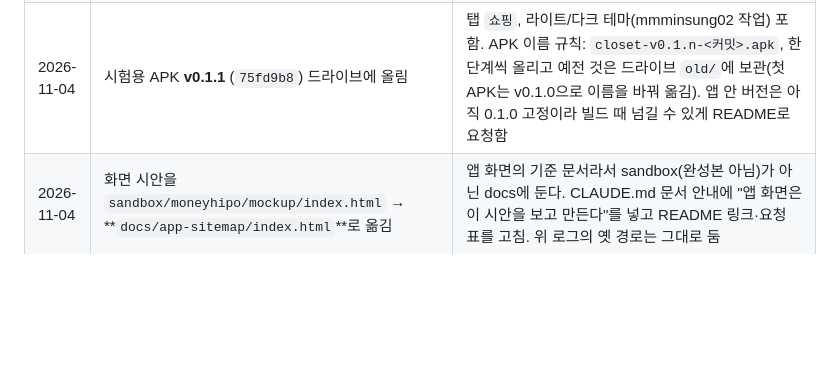
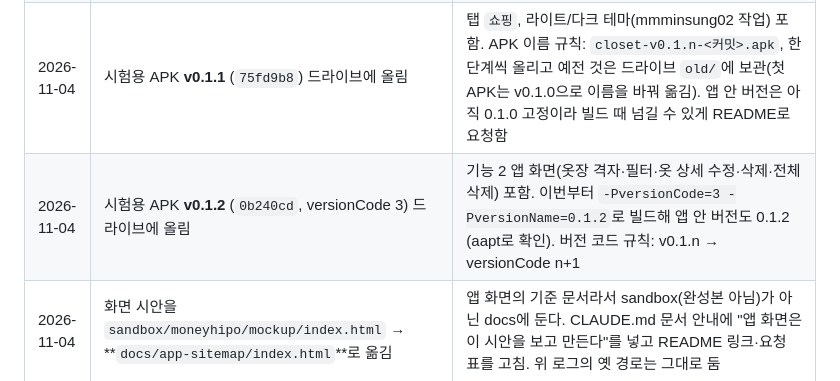
Before and after one commit to AIServiceDevelopment2teampl/No_bulidname, a Markdown page: docs/progress.md, the part around the change. GitHub-like rendering; blank space fills up the shorter version.

Commit message:
Log test APK v0.1.2
Co-Authored-By: Claude Opus 5.5 <noreply@anthropic.com>

```diff
--- a/docs/progress.md
+++ b/docs/progress.md
@@ -26,6 +26,7 @@
 | 2026-11-04 | README.md에 "AI에게 요청" 추가, CLAUDE.md 규칙 0-1 추가 (moneyhipo) | 팀원 AI끼리 지킬 규칙(대화 기록은 내 세션 칸에만, 푸시 전 `pull --rebase`, 남의 sandbox 안 고침, 문서가 기준), 앱 화면 결정 요약, 지금 요청 표(탭 이름 `쇼핑`, 라이트/다크 테마, 평가 사진 100장) |
 | 2026-11-04 | **실제 폰 설치·실행 확인** (moneyhipo 폰) | 이 노트북에서 디버그 APK 빌드(`2f09abb`, Android Studio jbr로 `./gradlew assembleDebug`, 약 2분) → 구글 드라이브로 옮겨 설치, 앱이 정상으로 열림. 사진 업로드는 서버 미배포라 아직 확인 못 함. 같은 PC에서 빌드한 APK는 지우지 않고 덮어써서 설치된다(PC가 다르면 디버그 서명이 달라 먼저 지워야 함). Expo Go는 React Native 전용이라 이 앱(Kotlin)에는 못 씀 |
 | 2026-11-04 | 시험용 APK **v0.1.1** (`75fd9b8`) 드라이브에 올림 | 탭 `쇼핑`, 라이트/다크 테마(mmminsung02 작업) 포함. APK 이름 규칙: `closet-v0.1.n-<커밋>.apk`, 한 단계씩 올리고 예전 것은 드라이브 `old/`에 보관(첫 APK는 v0.1.0으로 이름을 바꿔 옮김). 앱 안 버전은 아직 0.1.0 고정이라 빌드 때 넘길 수 있게 README로 요청함 |
+| 2026-11-04 | 시험용 APK **v0.1.2** (`0b240cd`, versionCode 3) 드라이브에 올림 | 기능 2 앱 화면(옷장 격자·필터·옷 상세 수정·삭제·전체 삭제) 포함. 이번부터 `-PversionCode=3 -PversionName=0.1.2`로 빌드해 앱 안 버전도 0.1.2 (aapt로 확인). 버전 코드 규칙: v0.1.n → versionCode n+1 |
 | 2026-11-04 | 화면 시안을 `sandbox/moneyhipo/mockup/index.html` → **`docs/app-sitemap/index.html`**로 옮김 | 앱 화면의 기준 문서라서 sandbox(완성본 아님)가 아닌 docs에 둔다. CLAUDE.md 문서 안내에 "앱 화면은 이 시안을 보고 만든다"를 넣고 README 링크·요청 표를 고침. 위 로그의 옛 경로는 그대로 둠 |
 | 2026-11-04 | 사이트맵 시안 다 채움 (`docs/app-sitemap/index.html`, 화면 19개) | 추가 9개: 쇼핑몰 목록, 인앱 브라우저(번역됨), 결제 완료 → 옷장에 추가, 내 옷장, 옷 상세·수정, 등록 방법 고르기, 사진으로 등록 결과(문구는 mmminsung02 앱과 같음), 자동 등록 후보 확인, 공유로 받은 상품. 내용은 각 기능 문서의 입력·출력·예외 상황을 따름. 사이트맵의 `시안 없음`이 0개가 됨. 배송·상태 태그 색을 테마 변수(`--ok-*`, `--warn-*`)로 추가. 헤드리스 Chrome으로 라이트·다크 확인 |
 | 2026-11-04 | README 'AI에게 요청' 3건 처리 (mmminsung02) | ① 하단 탭 `번역` → **`쇼핑`**, 탭 아이콘 4개를 시안 SVG(home·hanger·bag·user)로 바꿈 ② **라이트/다크 테마** (`ui/theme/Theme.kt`, 색은 `docs/app-sitemap/index.html` 값 그대로). 저장된 선택이 없으면 기기 설정을 따르고, 마이 탭의 `라이트`/`다크` 버튼으로 바꾸면 기기에 저장 ③ 시안 위치 변경 확인. 앱 테스트 20개 통과(탭 이름, 색 값, 기기 설정 따르기, 테마 저장 추가). 실제 폰 미확인 |
```
